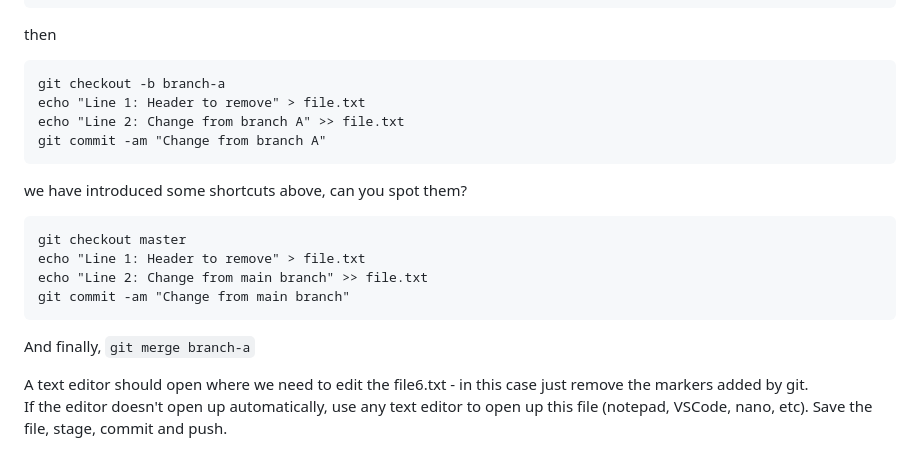
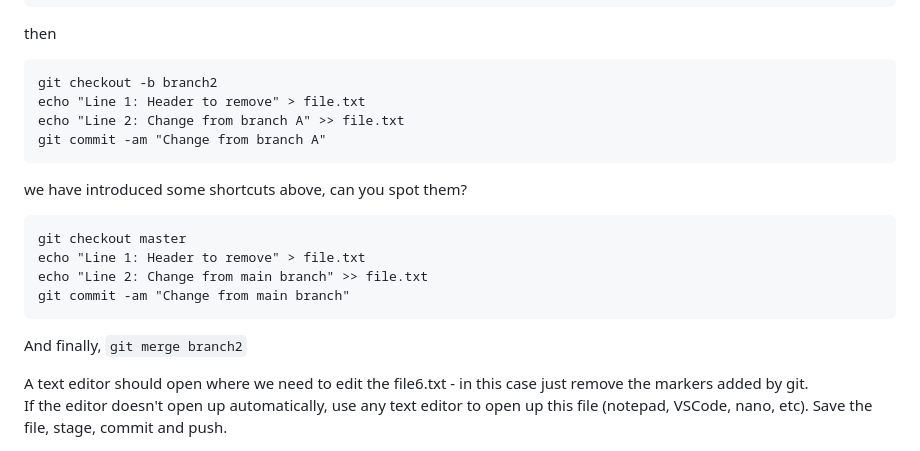
Before and after one commit to glowform/reproducible_research_2025, a Markdown page: lessons/RR_assignment_6.md, the part around the change. Drawn GitHub-style.

````diff
--- a/lessons/RR_assignment_6.md
+++ b/lessons/RR_assignment_6.md
@@ -234,7 +234,7 @@ git commit -m "First commit"
 then
 
 ```
-git checkout -b branch-a
+git checkout -b branch2
 echo "Line 1: Header to remove" > file.txt
 echo "Line 2: Change from branch A" >> file.txt
 git commit -am "Change from branch A"
@@ -249,7 +249,7 @@ echo "Line 2: Change from main branch" >> file.txt
 git commit -am "Change from main branch"
 ```
 
-And finally, `git merge branch-a`
+And finally, `git merge branch2`
 
 A text editor should open where we need to edit the file6.txt - in this case just remove the markers added by git. \
 If the editor doesn't open up automatically, use any text editor to open up this file (notepad, VSCode, nano, etc).
````
